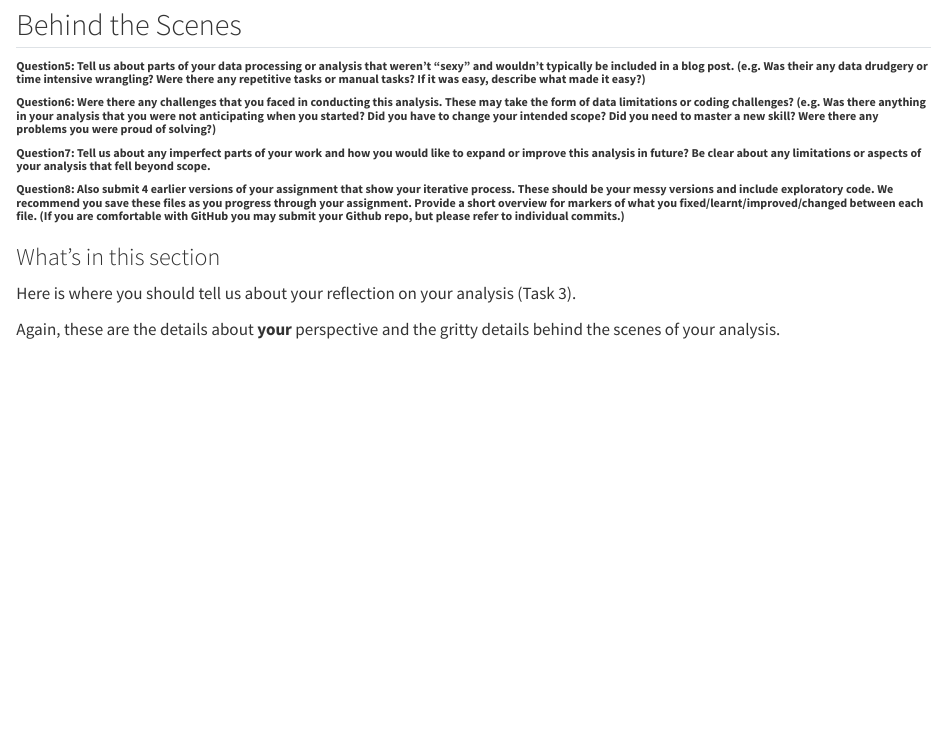
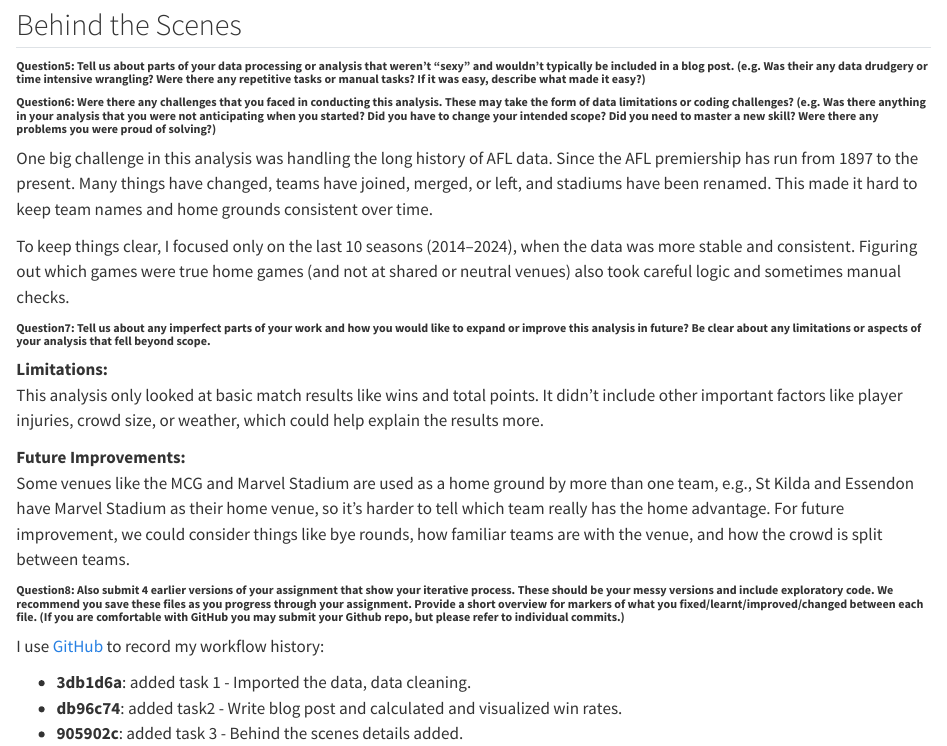
Before and after one commit to SumintraB/etc5512-assignment4, a Quarto document (assignment4_template/assignment4_template_Sumintra_Boonmat.qmd): the page in a window 1100 px wide, from 7160 px down. Rendered offline with R 4.5, knitr and Pandoc in place of Quarto, with nearby package versions; long lines of code are wrapped.

Commit message:
added task 3

```diff
--- a/assignment4_template/assignment4_template_Sumintra_Boonmat.qmd
+++ b/assignment4_template/assignment4_template_Sumintra_Boonmat.qmd
@@ -343,13 +343,23 @@ AFL Tables. (n.d.). *AFL match results and statistics*. Retrieved from <https://
 
 ###### **Question6: Were there any challenges that you faced in conducting this analysis. These may take the form of data limitations or coding challenges? (e.g. Was there anything in your analysis that you were not anticipating when you started? Did you have to change your intended scope? Did you need to master a new skill? Were there any problems you were proud of solving?)**
 
+One big challenge in this analysis was handling the long history of AFL data. Since the AFL premiership has run from 1897 to the present. Many things have changed, teams have joined, merged, or left, and stadiums have been renamed. This made it hard to keep team names and home grounds consistent over time.
+
+To keep things clear, I focused only on the last 10 seasons (2014–2024), when the data was more stable and consistent. Figuring out which games were true home games (and not at shared or neutral venues) also took careful logic and sometimes manual checks.
+
 ###### **Question7: Tell us about any imperfect parts of your work and how you would like to expand or improve this analysis in future? Be clear about any limitations or aspects of your analysis that fell beyond scope.**
+
+**Limitations:**\
+This analysis only looked at basic match results like wins and total points. It didn’t include other important factors like player injuries, crowd size, or weather, which could help explain the results more.
+
+**Future Improvements:**\
+Some venues like the MCG and Marvel Stadium are used as a home ground by more than one team, e.g., St Kilda and Essendon have Marvel Stadium as their home venue, so it's harder to tell which team really has the home advantage. For future improvement, we could consider things like bye rounds, how familiar teams are with the venue, and how the crowd is split between teams.
 
 ###### **Question8: Also submit 4 earlier versions of your assignment that show your iterative process. These should be your messy versions and include exploratory code. We recommend you save these files as you progress through your assignment. Provide a short overview for markers of what you fixed/learnt/improved/changed between each file. (If you are comfortable with GitHub you may submit your Github repo, but please refer to individual commits.)**
 
-### What's in this section
+I use [GitHub](https://github.com/SumintraB/etc5512-assignment4) to record my workflow history:
 
-Here is where you should tell us about your reflection on your analysis (Task 3).
-
-Again, these are the details about **your** perspective and the gritty details behind the scenes of your analysis.
+-   **3db1d6a**: added task 1 - Imported the data, data cleaning.
+-   **db96c74**: added task2 - Write blog post and calculated and visualized win rates.
+-   **905902c**: added task 3 - Behind the scenes details added.
 :::
```
Also changed, not shown: assignment4_template/assignment4_template_Sumintra_Boonmat.html, 1 other file.
